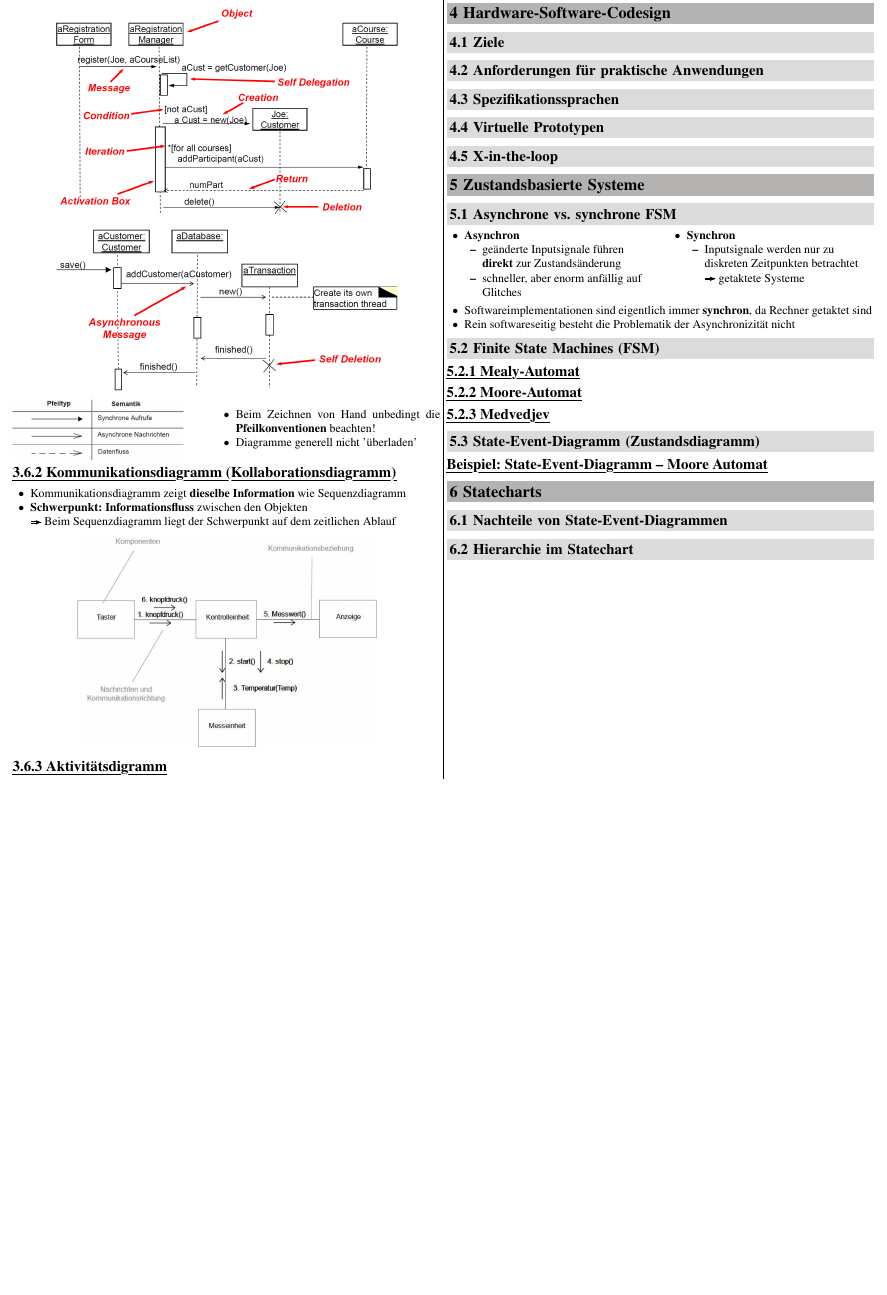
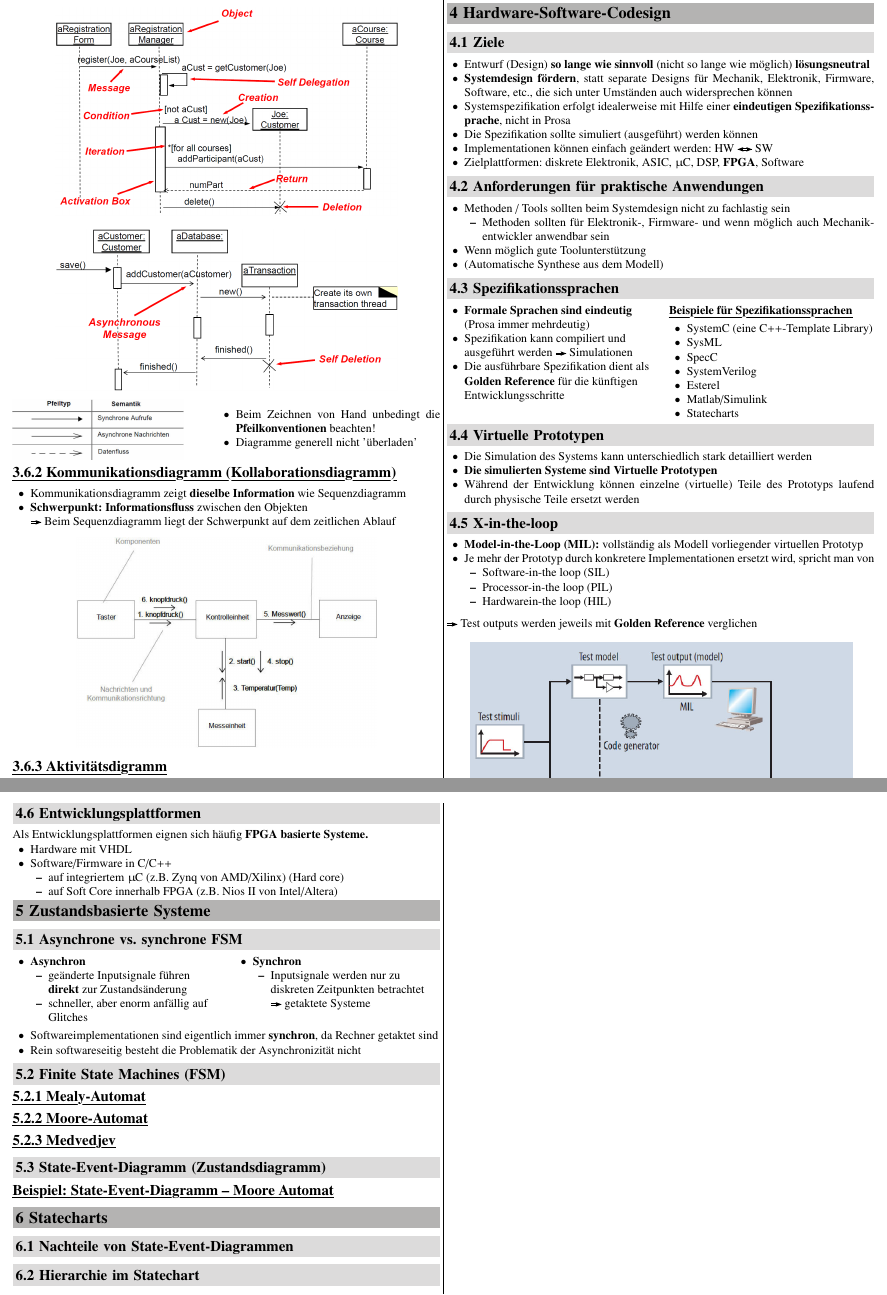
Before and after one commit to P4ntomime/EmbSW1, a LaTeX document (embedded-sw-1.tex, which reads sections/04_HW-SW-codesign.tex): part of page 4 of 4 before the commit and two parts of pages 4 and 5 of 5 after it, the two joined at a grey line, cut so that both start at the same text, the shorter picture padded with empty space. Compiled offline with pdfLaTeX.

Commit message:
populated 04_HW-SW-codesign.tex

```diff
--- a/sections/04_HW-SW-codesign.tex
+++ b/sections/04_HW-SW-codesign.tex
@@ -2,13 +2,92 @@
 
 \subsection{Ziele}
 
+\begin{itemize}
+    \item Entwurf (Design) \textbf{so lange wie sinnvoll} (nicht so lange wie möglich) \textbf{lösungsneutral}
+    \item \textbf{Systemdesign fördern}, statt separate Designs für Mechanik, Elektronik, Firmware, Software, etc., die sich
+        unter Umständen auch widersprechen können
+    \item Systemspezifikation erfolgt idealerweise mit Hilfe einer \textbf{eindeutigen Spezifikationssprache}, nicht in
+        Prosa
+    \item Die Spezifikation sollte simuliert (ausgeführt) werden können
+    \item Implementationen können einfach geändert werden: HW \textlrarrow\ SW
+    \item Zielplattformen: diskrete Elektronik, ASIC, \micro C, DSP, \textbf{FPGA}, Software
+\end{itemize}
+
 
 \subsection{Anforderungen für praktische Anwendungen}
+
+\begin{outline}
+    \1 Methoden / Tools sollten beim Systemdesign nicht zu fachlastig sein
+        \2 Methoden sollten für Elektronik-, Firmware- und wenn möglich auch Mechanikentwickler anwendbar sein
+    \1 Wenn möglich gute Toolunterstützung
+    \1 (Automatische Synthese aus dem Modell)
+\end{outline}
 
 
 \subsection{Spezifikationssprachen}
 
+\begin{minipage}[t]{0.48\columnwidth}
+    \raggedright
+    \begin{itemize}
+    \item \textbf{Formale Sprachen sind eindeutig} \\
+        (Prosa immer mehrdeutig)
+    \item Spezifikation kann compiliert und ausgeführt werden \textrightarrow\ Simulationen
+    \item Die ausführbare Spezifikation dient als \textbf{Golden Reference} für die künftigen Entwicklungsschritte
+\end{itemize}
+\end{minipage}
+\hfill
+\begin{minipage}[t]{0.48\columnwidth}
+    \myul{\textbf{Beispiele für Spezifikationssprachen}}
+
+    \vspace{0.1cm}
+
+    \begin{itemize}
+        \item SystemC (eine C++-Template Library)
+        \item SysML
+        \item SpecC
+        \item SystemVerilog
+        \item Esterel
+        \item Matlab/Simulink
+        \item Statecharts
+    \end{itemize}
+\end{minipage}
+
+
 \subsection{Virtuelle Prototypen}
+
+\begin{itemize}
+    \item Die Simulation des Systems kann unterschiedlich stark detailliert werden
+    \item \textbf{Die simulierten Systeme sind Virtuelle Prototypen}
+    \item Während der Entwicklung können einzelne (virtuelle) Teile des Prototyps laufend durch physische Teile
+        ersetzt werden
+\end{itemize}
 
 
 \subsection{X-in-the-loop}
+
+\begin{outline}
+    \1 \textbf{Model-in-the-Loop (MIL):} vollständig als Modell vorliegender virtuellen Prototyp
+    \1 Je mehr der Prototyp durch konkretere Implementationen ersetzt wird, spricht man von
+        \2 Software-in-the loop (SIL)
+        \2 Processor-in-the loop (PIL)
+        \2 Hardwarein-the loop (HIL)
+\end{outline}
+
+\vspace{0.2cm}
+
+\textrightarrow\ Test outputs werden jeweils mit \textbf{Golden Reference} verglichen
+\begin{center}
+    \includegraphics[width=0.9\columnwidth]{images/x_in_loop_testing.png}
+\end{center}
+
+
+\subsection{Entwicklungsplattformen}
+
+Als Entwicklungsplattformen eignen sich häufig \textbf{FPGA basierte Systeme.}
+
+\begin{outline}
+    \1 Hardware mit VHDL
+    \1 Software/Firmware in C/C++
+        \2 auf integriertem \micro C (z.B. Zynq von AMD/Xilinx) (Hard core)
+        \2 auf Soft Core innerhalb FPGA (z.B. Nios II von Intel/Altera)
+\end{outline}
```
Also changed, not shown: embedded-sw-1.pdf, images/x_in_loop_testing.png (added).
